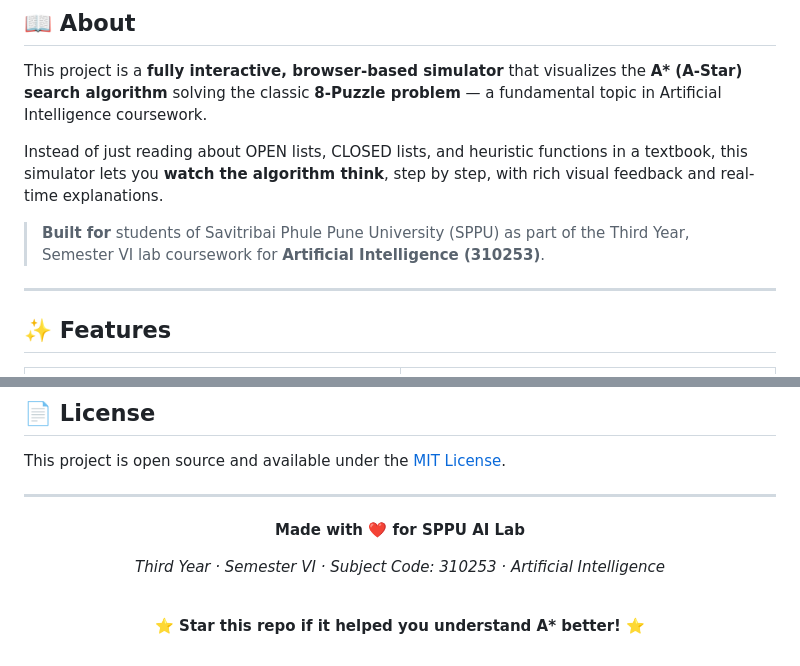
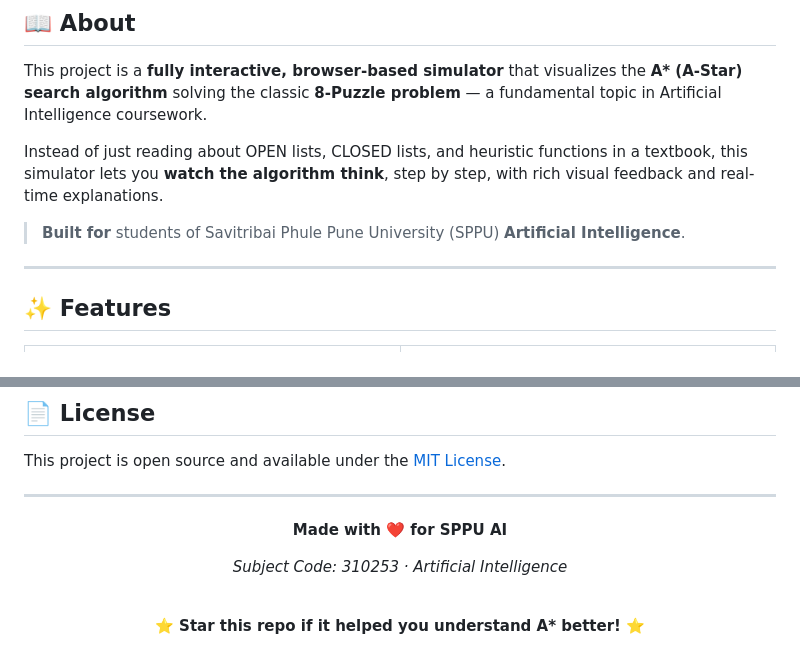
Before and after one commit to rajeshkanaka/A-Star-8-Puzzle, a Markdown page: README.md, 2 parts joined by grey strips. Drawn GitHub-style.

Commit message:
Refine README for SPPU AI course details
Updated project description and acknowledgments for clarity.

```diff
--- a/README.md
+++ b/README.md
@@ -41,7 +41,7 @@ This project is a **fully interactive, browser-based simulator** that visualizes
 
 Instead of just reading about OPEN lists, CLOSED lists, and heuristic functions in a textbook, this simulator lets you **watch the algorithm think**, step by step, with rich visual feedback and real-time explanations.
 
-> **Built for** students of Savitribai Phule Pune University (SPPU) as part of the Third Year, Semester VI lab coursework for **Artificial Intelligence (310253)**.
+> **Built for** students of Savitribai Phule Pune University (SPPU) **Artificial Intelligence**.
 
 ---
 
@@ -250,9 +250,9 @@ This project is open source and available under the [MIT License](LICENSE).
 
 <div align="center">
 
-**Made with ❤️ for SPPU AI Lab**
+**Made with ❤️ for SPPU AI**
 
-*Third Year · Semester VI · Subject Code: 310253 · Artificial Intelligence*
+*Subject Code: 310253 · Artificial Intelligence*
 
 <br/>
 
```
